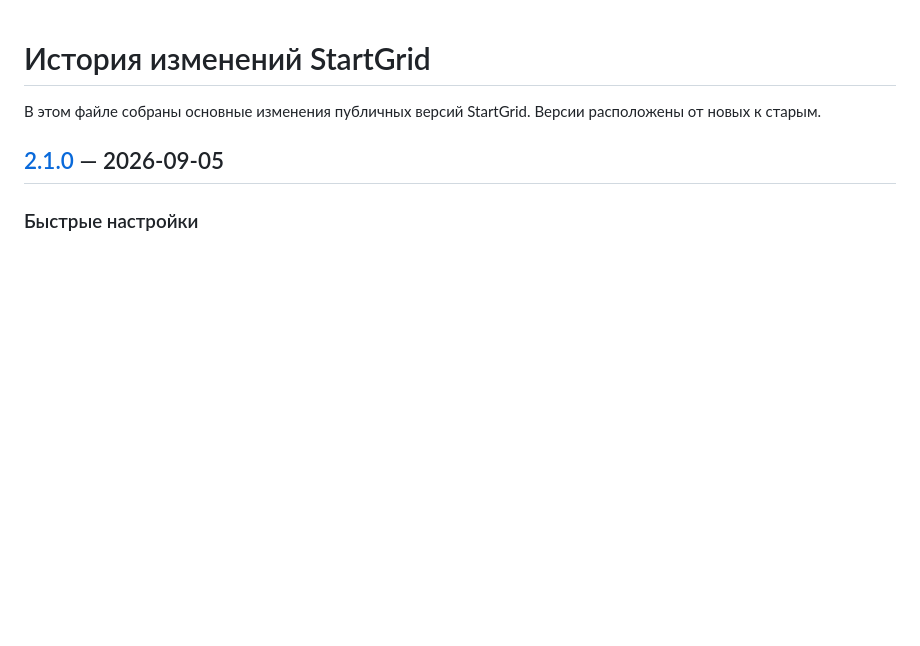
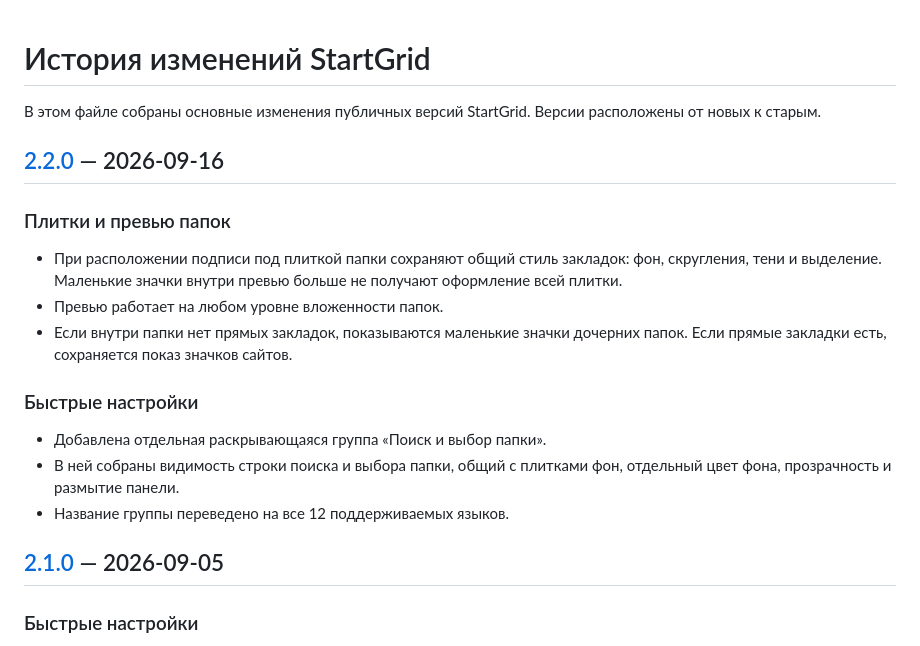
Before and after one commit to KirillShchetinnikov/startgrid-chrome, a Markdown page: CHANGELOG.ru.md, the part around the change. Rendered like a GitHub page; blank space fills up the shorter version.

Commit message:
docs: add Russian changelog for 2.2.0

```diff
--- a/CHANGELOG.ru.md
+++ b/CHANGELOG.ru.md
@@ -1,6 +1,20 @@
 # История изменений StartGrid
 
 В этом файле собраны основные изменения публичных версий StartGrid. Версии расположены от новых к старым.
+
+## [2.2.0](https://github.com/KirillShchetinnikov/startgrid-chrome/releases/tag/v2.2.0) — 2026-09-16
+
+### Плитки и превью папок
+
+- При расположении подписи под плиткой папки сохраняют общий стиль закладок: фон, скругления, тени и выделение. Маленькие значки внутри превью больше не получают оформление всей плитки.
+- Превью работает на любом уровне вложенности папок.
+- Если внутри папки нет прямых закладок, показываются маленькие значки дочерних папок. Если прямые закладки есть, сохраняется показ значков сайтов.
+
+### Быстрые настройки
+
+- Добавлена отдельная раскрывающаяся группа «Поиск и выбор папки».
+- В ней собраны видимость строки поиска и выбора папки, общий с плитками фон, отдельный цвет фона, прозрачность и размытие панели.
+- Название группы переведено на все 12 поддерживаемых языков.
 
 ## [2.1.0](https://github.com/KirillShchetinnikov/startgrid-chrome/releases/tag/v2.1.0) — 2026-09-05
 
```
